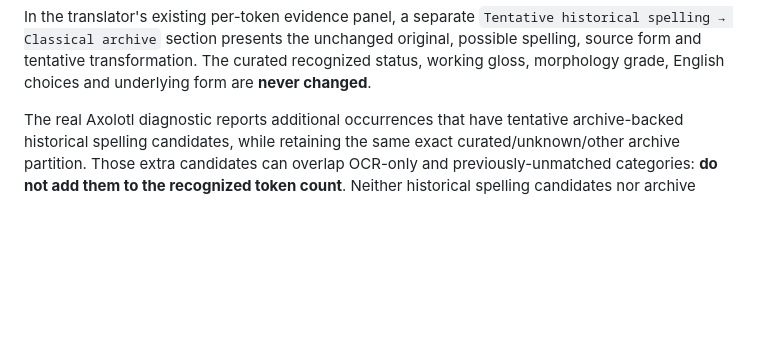
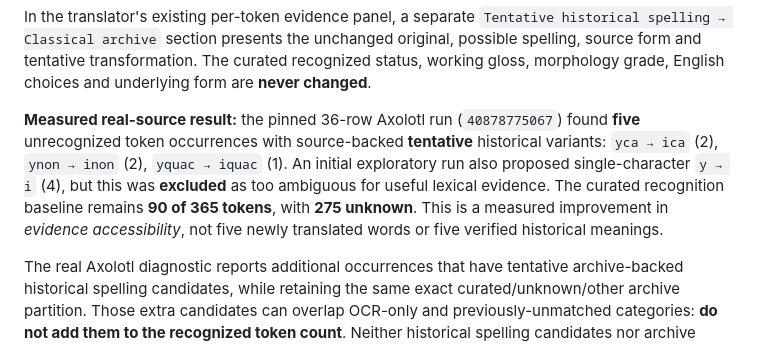
Before and after one commit to niftybacon/tlahtolli, a Markdown page: research/translation_corpus/README.md, the part around the change. Drawn GitHub-style; blank space fills up the shorter version.

Commit message:
Record five real historical archive cross-references and refusal of misleading single-letter variants

```diff
--- a/research/translation_corpus/README.md
+++ b/research/translation_corpus/README.md
@@ -119,6 +119,16 @@ In the translator's existing per-token evidence panel, a separate
 the unchanged original, possible spelling, source form and tentative
 transformation. The curated recognized status, working gloss, morphology
 grade, English choices and underlying form are **never changed**.
+
+**Measured real-source result:** the pinned 36-row Axolotl run
+(`40878775067`) found **five** unrecognized token occurrences with
+source-backed **tentative** historical variants: `yca → ica` (2),
+`ynon → inon` (2), `yquac → iquac` (1). An initial exploratory run
+also proposed single-character `y → i` (4), but this was **excluded**
+as too ambiguous for useful lexical evidence. The curated recognition
+baseline remains **90 of 365 tokens**, with **275 unknown**. This is a
+measured improvement in *evidence accessibility*, not five newly
+translated words or five verified historical meanings.
 
 The real Axolotl diagnostic reports additional occurrences that have
 tentative archive-backed historical spelling candidates, while retaining
```
